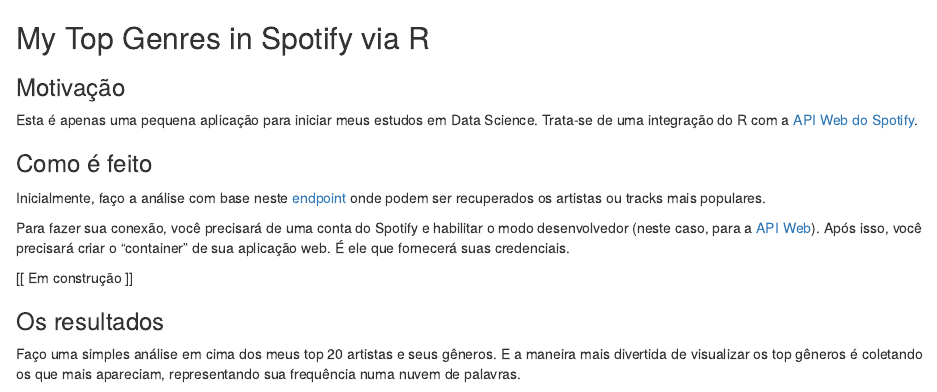
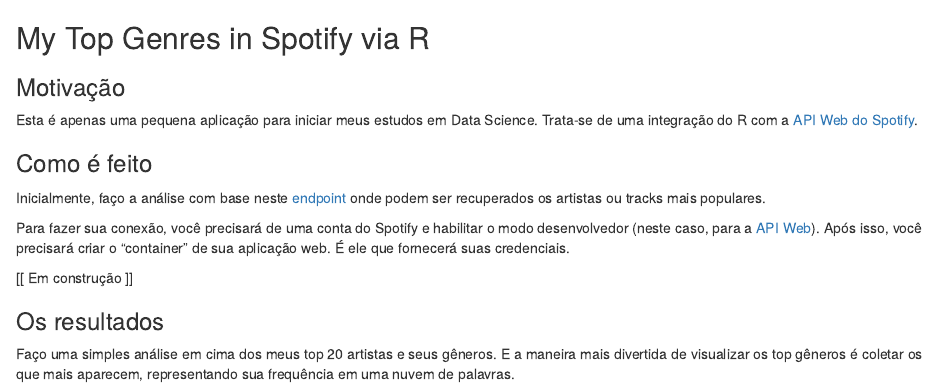
Before and after one commit to DATAUNIRIO/r-spotify-popularity, an R Markdown document (README.Rmd): the page in a window 1100 px wide, from its top. Rendered offline with R 4.5, knitr and Pandoc, with nearby package versions.

Commit message:
Update README.Rmd

```diff
--- a/README.Rmd
+++ b/README.Rmd
@@ -26,7 +26,7 @@ Para fazer sua conexão, você precisará de uma conta do Spotify e habilitar o
 ### Os resultados
 
 Faço uma simples análise em cima dos meus top 20 artistas e seus gêneros.
-E a maneira mais divertida de visualizar os top gêneros é coletando os que mais apareciam, representando sua frequência numa nuvem de palavras.
+E a maneira mais divertida de visualizar os top gêneros é coletar os que mais aparecem, representando sua frequência em uma nuvem de palavras.
 
 Vocês podem ver um exemplo na imagem abaixo:
 ![Nuvem de palavras](https://github.com/thiagoassantos/r-spotify-popularity/blob/master/wordcloud.png "Wordcloud - Nuvem de palavras.")
```
